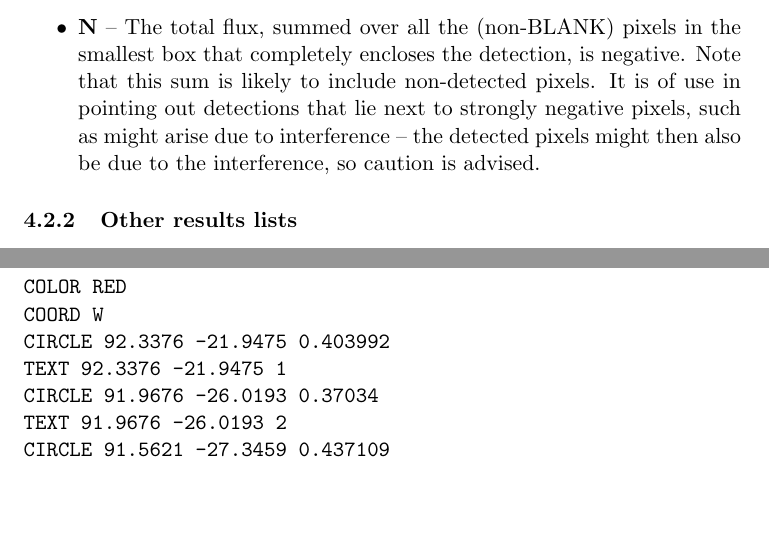
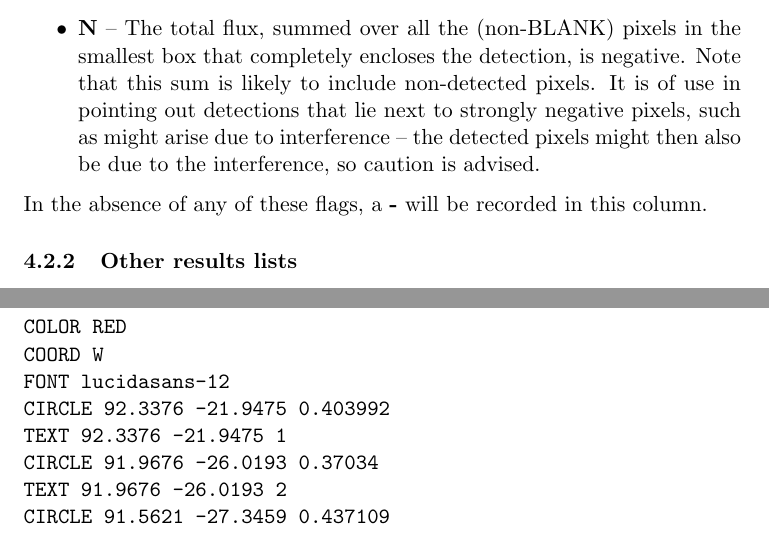
Before and after one commit to MrHamdulay/duchamp, a LaTeX document (docs/Guide.tex, which reads docs/app-Karma.tex, docs/outputs.tex): two parts of pages 25 and 52 of 56, joined at a grey line, cut so that both start at the same text, the shorter picture padded with empty space. Compiled offline with pdfLaTeX.

Commit message:
Minor changes to the documentation, and updating the CHANGES doc.
git-svn-id: http://svn.atnf.csiro.au/duchamp/trunk@520 450e7745-72da-457f-8a74-b07dc0cda934

```diff
--- a/docs/app-Karma.tex
+++ b/docs/app-Karma.tex
@@ -41,6 +41,7 @@ file.
 #
 COLOR RED
 COORD W
+FONT lucidasans-12
 CIRCLE 92.3376 -21.9475 0.403992
 TEXT 92.3376 -21.9475 1
 CIRCLE 91.9676 -26.0193 0.37034
--- a/docs/outputs.tex
+++ b/docs/outputs.tex
@@ -217,6 +217,8 @@ strongly negative pixels, such as might arise due to interference --
 the detected pixels might then also be due to the interference, so
 caution is advised.
 \end{itemize}
+In the absence of any of these flags, a \textbf{-} will be recorded in
+this column.
 
 \secC{Other results lists}
 
```
Also changed, not shown: 1 other file.
